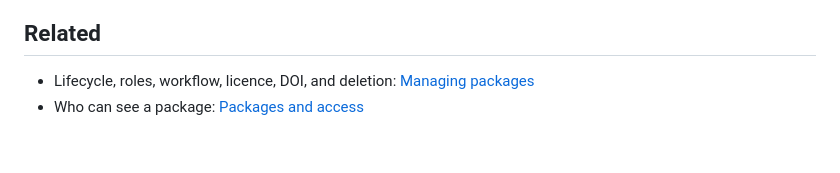
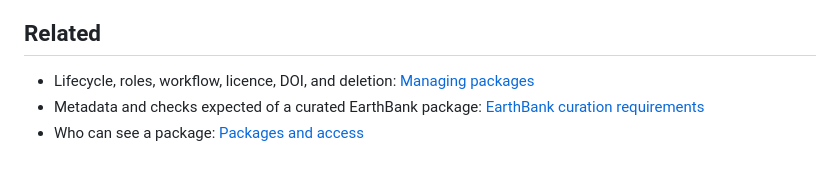
Before and after one commit to lithodat-pty-ltd/io.lithosurfer.userdoc, a Markdown page: 05_managing-packages/curation.md, the part around the change. Rendered like a GitHub page.

```diff
--- a/05_managing-packages/curation.md
+++ b/05_managing-packages/curation.md
@@ -52,4 +52,5 @@ Moving a package out of `PRIVATE` requires the acting user to belong to an insti
 ## Related
 
 - Lifecycle, roles, workflow, licence, DOI, and deletion: [Managing packages](README.md)
+- Metadata and checks expected of a curated EarthBank package: [EarthBank curation requirements](earthbank-curation.md)
 - Who can see a package: [Packages and access](../01_using-the-api/packages-and-access.md)
```
Also changed, not shown: 05_managing-packages/README.md (+1 -0 lines), 05_managing-packages/earthbank-curation.md (added, +37 -0 lines).
